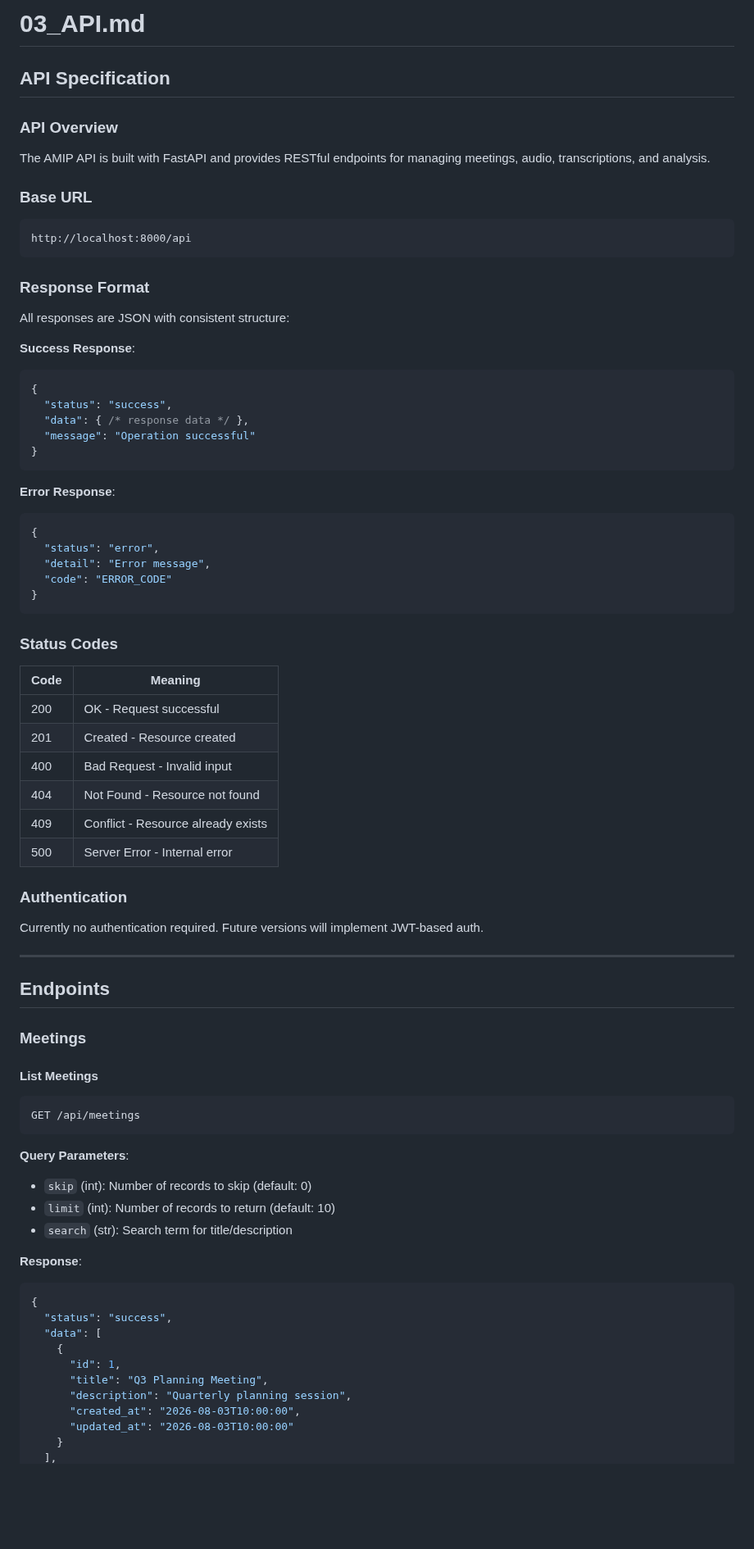
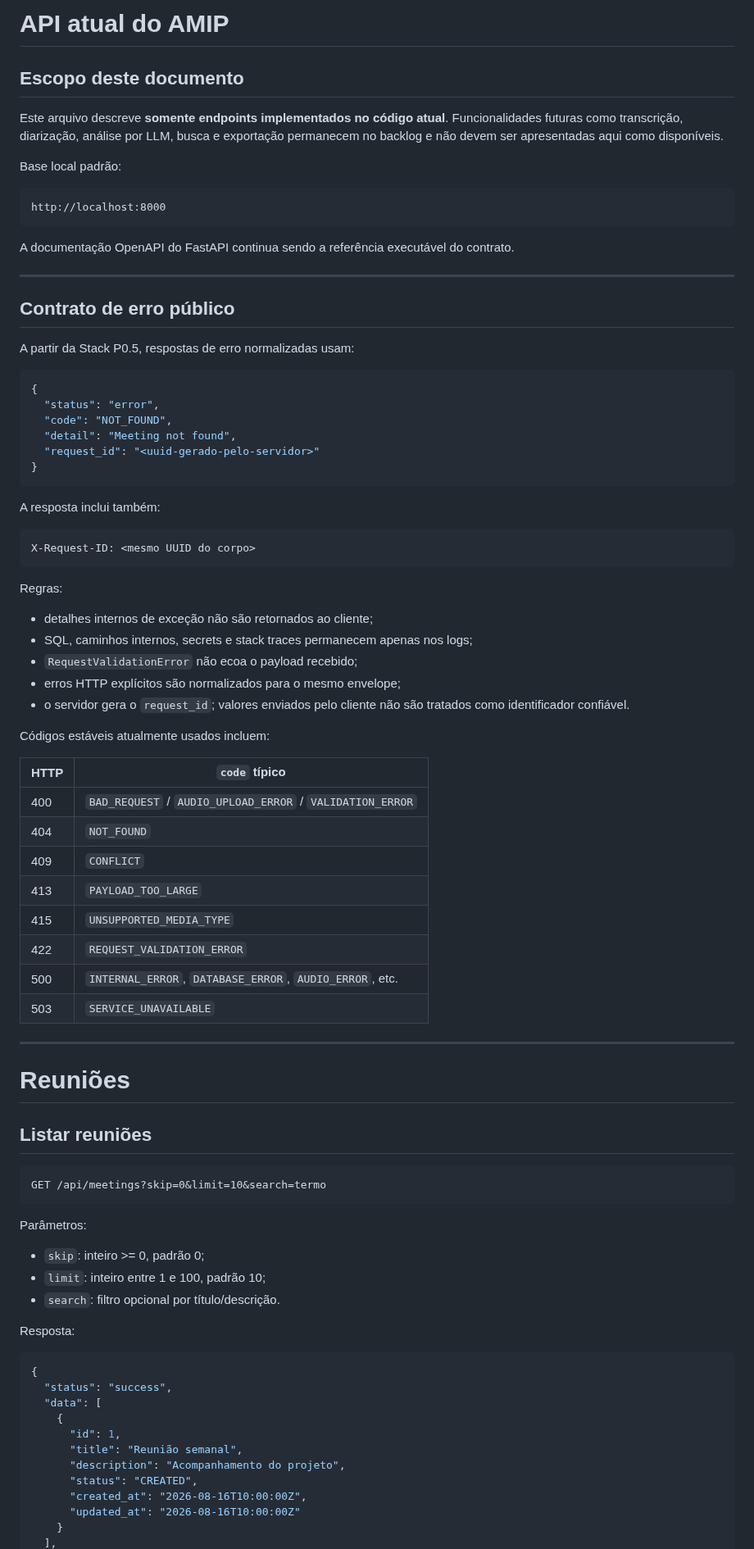
Before and after one commit to Kingnike1/transcripiton-python, a Markdown page: docs/03_API.md, the part around one of its changes. Shown at 82% size. Drawn GitHub-style; blank space fills up the shorter version.

````diff
--- a/docs/03_API.md
+++ b/docs/03_API.md
@@ -1,81 +1,87 @@
-# 03_API.md
+# API atual do AMIP
 
-## API Specification
+## Escopo deste documento
 
-### API Overview
+Este arquivo descreve **somente endpoints implementados no código atual**. Funcionalidades futuras como transcrição, diarização, análise por LLM, busca e exportação permanecem no backlog e não devem ser apresentadas aqui como disponíveis.
 
-The AMIP API is built with FastAPI and provides RESTful endpoints for managing meetings, audio, transcriptions, and analysis.
+Base local padrão:
 
-### Base URL
-
-```
-http://localhost:8000/api
+```text
+http://localhost:8000
 ```
 
-### Response Format
+A documentação OpenAPI do FastAPI continua sendo a referência executável do contrato.
 
-All responses are JSON with consistent structure:
+---
 
-**Success Response**:
+## Contrato de erro público
+
+A partir da Stack P0.5, respostas de erro normalizadas usam:
+
 ```json
 {
-  "status": "success",
-  "data": { /* response data */ },
-  "message": "Operation successful"
+  "status": "error",
+  "code": "NOT_FOUND",
+  "detail": "Meeting not found",
+  "request_id": "<uuid-gerado-pelo-servidor>"
 }
 ```
 
-**Error Response**:
-```json
-{
-  "status": "error",
-  "detail": "Error message",
-  "code": "ERROR_CODE"
-}
+A resposta inclui também:
+
+```text
+X-Request-ID: <mesmo UUID do corpo>
 ```
 
-### Status Codes
+Regras:
 
-| Code | Meaning |
-|------|---------|
-| 200 | OK - Request successful |
-| 201 | Created - Resource created |
-| 400 | Bad Request - Invalid input |
-| 404 | Not Found - Resource not found |
-| 409 | Conflict - Resource already exists |
-| 500 | Server Error - Internal error |
+- detalhes internos de exceção não são retornados ao cliente;
+- SQL, caminhos internos, secrets e stack traces permanecem apenas nos logs;
+- `RequestValidationError` não ecoa o payload recebido;
+- erros HTTP explícitos são normalizados para o mesmo envelope;
+- o servidor gera o `request_id`; valores enviados pelo cliente não são tratados como identificador confiável.
 
-### Authentication
+Códigos estáveis atualmente usados incluem:
 
-Currently no authentication required. Future versions will implement JWT-based auth.
+| HTTP | `code` típico |
+|---|---|
+| 400 | `BAD_REQUEST` / `AUDIO_UPLOAD_ERROR` / `VALIDATION_ERROR` |
+| 404 | `NOT_FOUND` |
+| 409 | `CONFLICT` |
+| 413 | `PAYLOAD_TOO_LARGE` |
+| 415 | `UNSUPPORTED_MEDIA_TYPE` |
+| 422 | `REQUEST_VALIDATION_ERROR` |
+| 500 | `INTERNAL_ERROR`, `DATABASE_ERROR`, `AUDIO_ERROR`, etc. |
+| 503 | `SERVICE_UNAVAILABLE` |
 
 ---
 
-## Endpoints
+# Reuniões
 
-### Meetings
+## Listar reuniões
 
-#### List Meetings
-
-```
-GET /api/meetings
+```http
+GET /api/meetings?skip=0&limit=10&search=termo
 ```
 
-**Query Parameters**:
-- `skip` (int): Number of records to skip (default: 0)
-- `limit` (int): Number of records to return (default: 10)
-- `search` (str): Search term for title/description
+Parâmetros:
 
-**Response**:
+- `skip`: inteiro >= 0, padrão 0;
+- `limit`: inteiro entre 1 e 100, padrão 10;
+- `search`: filtro opcional por título/descrição.
+
+Resposta:
+
 ```json
 {
   "status": "success",
   "data": [
     {
       "id": 1,
-      "title": "Q3 Planning Meeting",
-      "description": "Quarterly planning session",
-      "created_at": "2026-08-03T10:00:00",
-      "updated_at": "2026-08-03T10:00:00"
+      "title": "Reunião semanal",
+      "description": "Acompanhamento do projeto",
+      "status": "CREATED",
+      "created_at": "2026-08-16T10:00:00Z",
+      "updated_at": "2026-08-16T10:00:00Z"
     }
   ],
````
Also changed, not shown: other parts of docs/03_API.md (+120 -479 lines).
